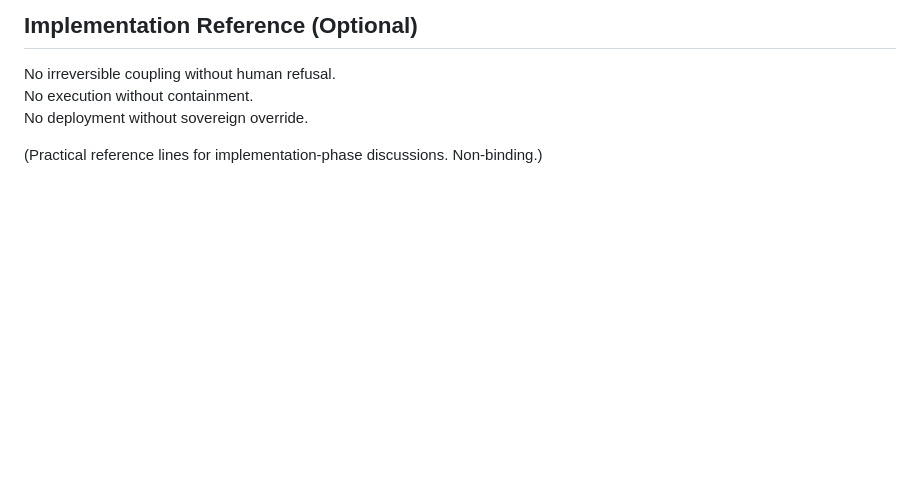
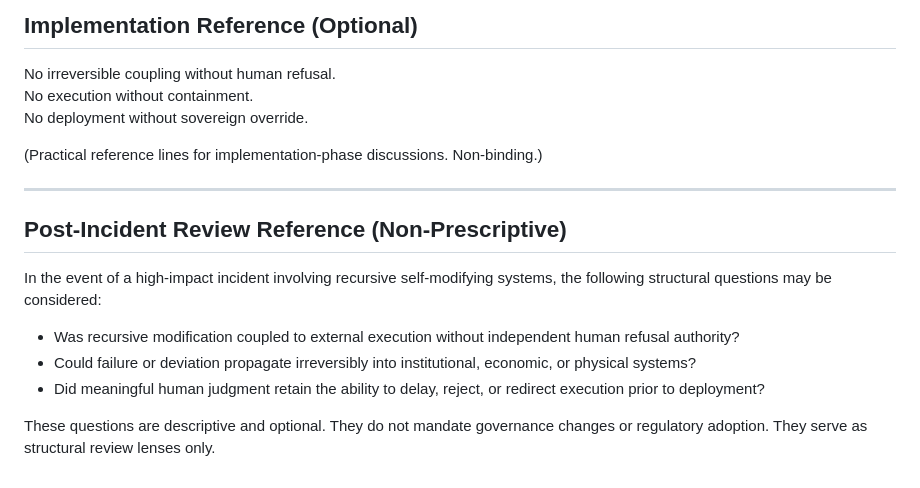
Before and after one commit to lumina-30/lumina-30-overview, a Markdown page: README.md, the part around the change. Rendered like a GitHub page; blank space fills up the shorter version.

```diff
--- a/README.md
+++ b/README.md
@@ -127,3 +127,18 @@ No execution without containment.
 No deployment without sovereign override.
 
 (Practical reference lines for implementation-phase discussions. Non-binding.)
+
+---
+
+## Post-Incident Review Reference (Non-Prescriptive)
+
+In the event of a high-impact incident involving recursive self-modifying systems,
+the following structural questions may be considered:
+
+- Was recursive modification coupled to external execution without independent human refusal authority?
+- Could failure or deviation propagate irreversibly into institutional, economic, or physical systems?
+- Did meaningful human judgment retain the ability to delay, reject, or redirect execution prior to deployment?
+
+These questions are descriptive and optional.
+They do not mandate governance changes or regulatory adoption.
+They serve as structural review lenses only.
```
